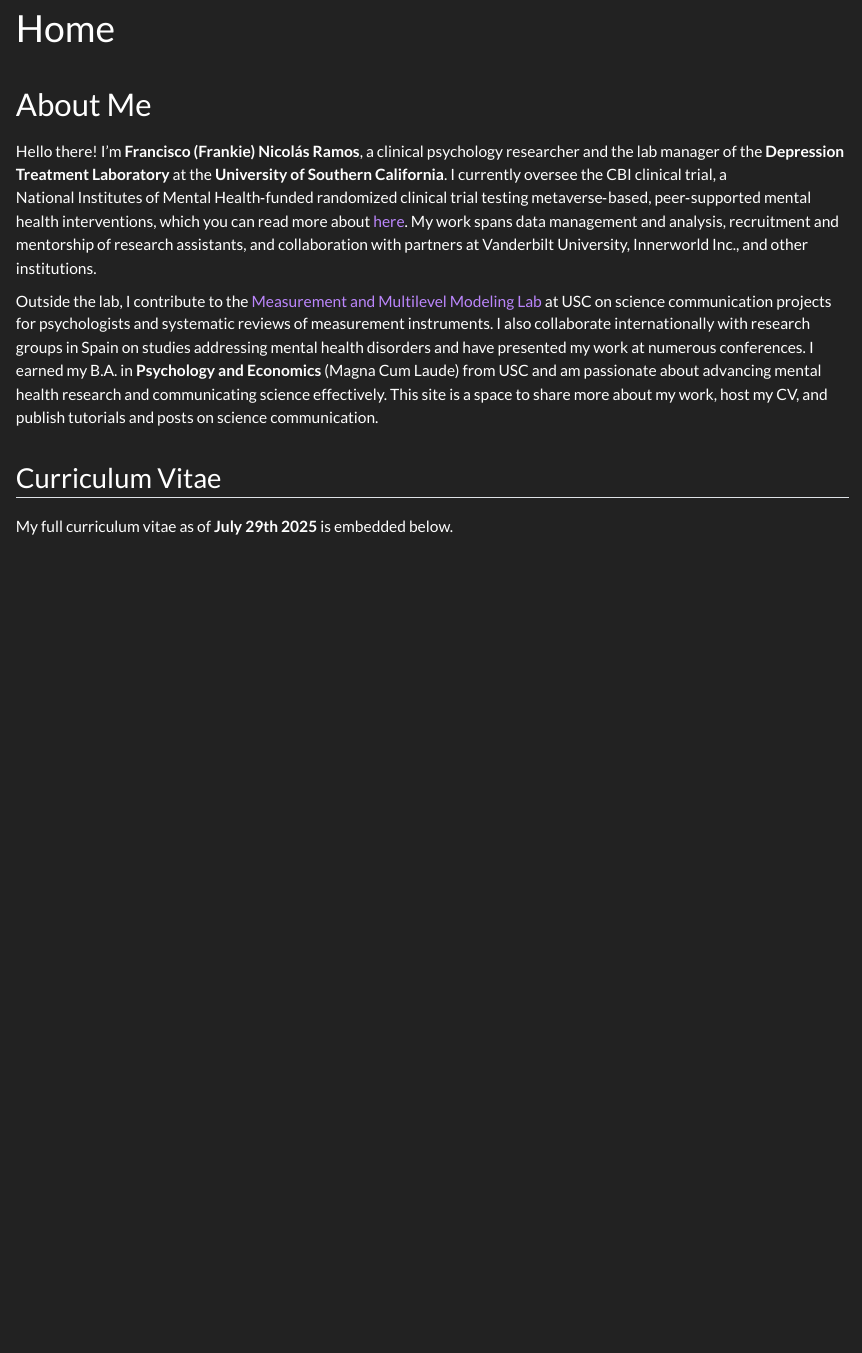
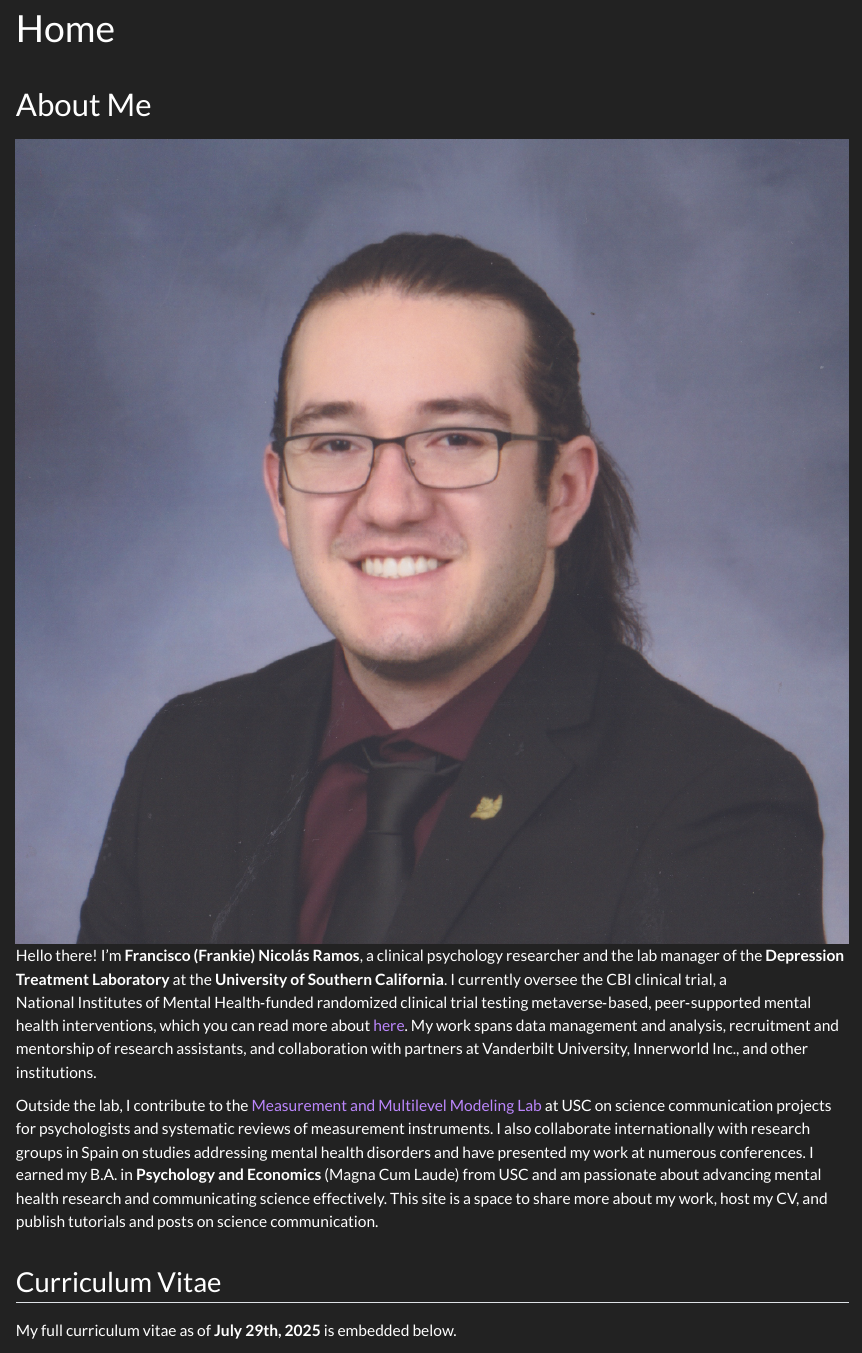
Before and after one commit to Pachirisu1247/francisconicolasramos, a Quarto document (index.qmd): the page in a window 1100 px wide, from its top. Rendered offline with R 4.5, knitr and Pandoc in place of Quarto, with nearby package versions; the code chunks are not run, so their results and figures are left out.

Commit message:
Update index.qmd

```diff
--- a/index.qmd
+++ b/index.qmd
@@ -10,7 +10,7 @@
 
 ## Curriculum Vitae
 
-My full curriculum vitae as of **July 29th 2025** is embedded below.
+My full curriculum vitae as of **July 29th, 2025** is embedded below.
 
 <div style="margin-top:1em; margin-bottom:1em;">
 <iframe src="cv.pdf" style="width:100%; height:600px; border:none;">Your browser does not support iframes.</iframe>
```
Also changed, not shown: index.qmd (2 more changed lines).
